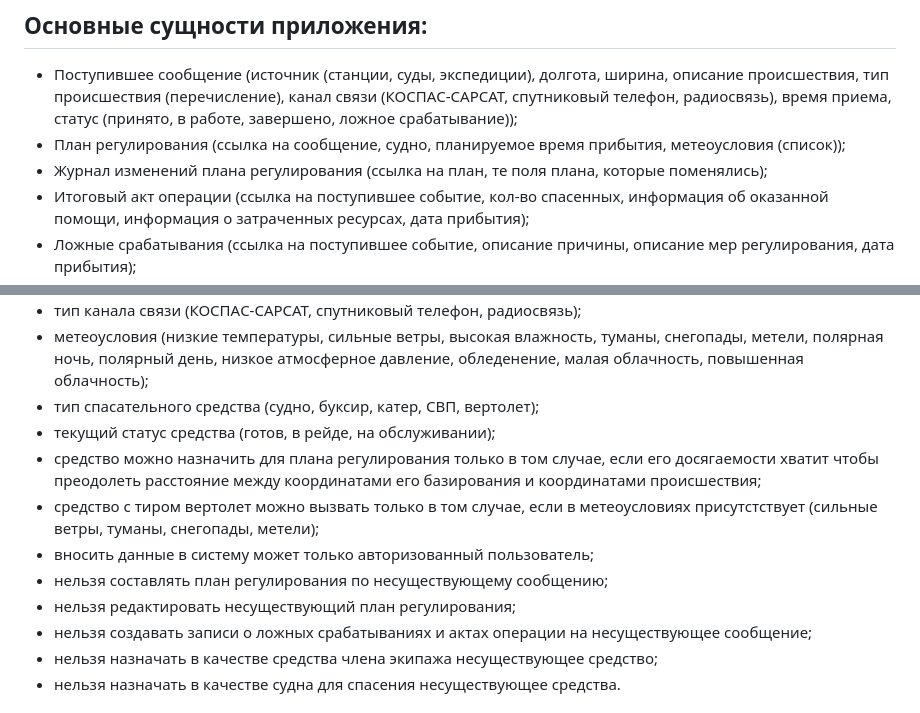
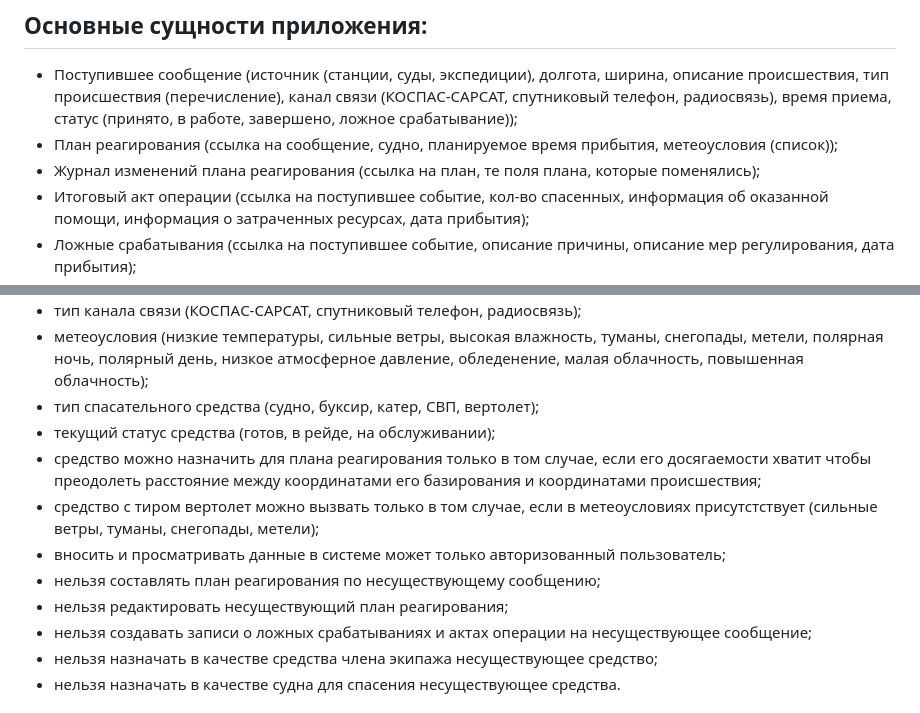
Before and after one commit to Lisiks/Arctic-sos-application, a Markdown page: README.md, 2 parts joined by grey strips. Drawn GitHub-style.

```diff
--- a/README.md
+++ b/README.md
@@ -3,8 +3,8 @@
 ## Основные сущности приложения:
 
 * Поступившее сообщение (источник (станции, суды, экспедиции), долгота, ширина, описание происшествия, тип происшествия (перечисление), канал связи (КОСПАС‑САРСАТ, спутниковый телефон, радиосвязь), время приема, статус (принято, в работе, завершено, ложное срабатывание));
-* План регулирования (ссылка на сообщение, судно, планируемое время прибытия, метеоусловия (список));
-* Журнал изменений плана регулирования (ссылка на план, те поля плана, которые поменялись);
+* План реагирования (ссылка на сообщение, судно, планируемое время прибытия, метеоусловия (список));
+* Журнал изменений плана реагирования (ссылка на план, те поля плана, которые поменялись);
 * Итоговый акт операции (ссылка на поступившее событие, кол-во спасенных, информация об оказанной помощи, информация о затраченных ресурсах, дата прибытия);
 * Ложные срабатывания (ссылка на поступившее событие, описание причины, описание мер регулирования, дата прибытия);
 * Cпасательное средство (тип (судно, буксир, катер, СВП, вертолет), ширина базирования, долгота базирования, зона досягаемости, текущий статус (готов, в рейде, на обслуживании));
@@ -31,11 +31,11 @@
 * метеоусловия (низкие температуры, сильные ветры, высокая влажность, туманы, снегопады, метели, полярная ночь, полярный день, низкое атмосферное давление, обледенение, малая облачность, повышенная облачность);
 * тип спасательного средства (судно, буксир, катер, СВП, вертолет);
 * текущий статус средства (готов, в рейде, на обслуживании);
-* средство можно назначить для плана регулирования только в том случае, если его досягаемости хватит чтобы преодолеть расстояние между координатами его базирования и координатами происшествия;
+* средство можно назначить для плана реагирования только в том случае, если его досягаемости хватит чтобы преодолеть расстояние между координатами его базирования и координатами происшествия;
 * средство с тиром вертолет можно вызвать только в том случае, если в метеоусловиях присутстствует (сильные ветры, туманы, снегопады, метели);
-* вносить данные в систему может только авторизованный пользователь;
-* нельзя составлять план регулирования по несуществующему сообщению;
-* нельзя редактировать несуществующий план регулирования;
+* вносить и просматривать данные в системе может только авторизованный пользователь;
+* нельзя составлять план реагирования по несуществующему сообщению;
+* нельзя редактировать несуществующий план реагирования;
 * нельзя создавать записи о ложных срабатываниях и актах операции на несуществующее сообщение;
 * нельзя назначать в качестве средства члена экипажа несуществующее средство;
 * нельзя назначать в качестве судна для спасения несуществующее средства.
```
